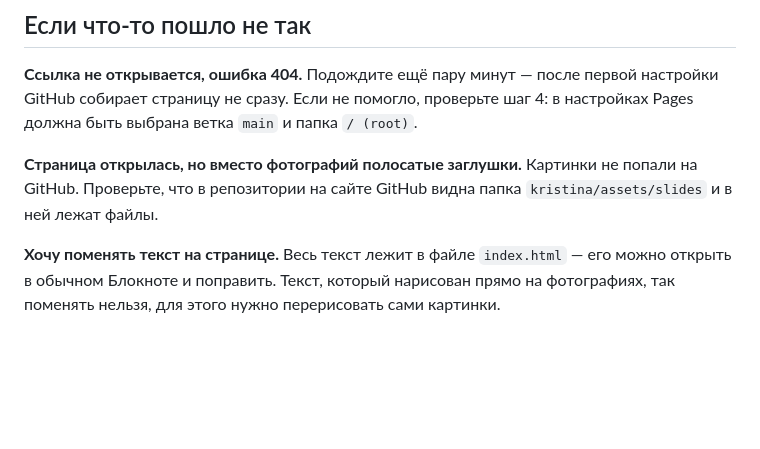
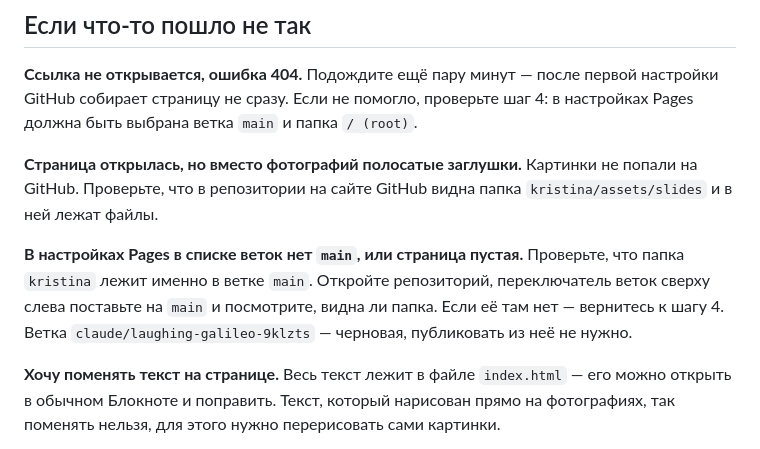
Before and after one commit to usmanovaalisa-maker/wallpapers, a Markdown page: kristina/README.md, the part around one of its changes. Drawn GitHub-style; blank space fills up the shorter version.

```diff
--- a/kristina/README.md
+++ b/kristina/README.md
@@ -116,6 +137,12 @@ https://usmanovaalisa-maker.github.io/wallpapers/kristina/
 Картинки не попали на GitHub. Проверьте, что в репозитории на сайте GitHub
 видна папка `kristina/assets/slides` и в ней лежат файлы.
 
+**В настройках Pages в списке веток нет `main`, или страница пустая.**
+Проверьте, что папка `kristina` лежит именно в ветке `main`. Откройте
+репозиторий, переключатель веток сверху слева поставьте на `main` и
+посмотрите, видна ли папка. Если её там нет — вернитесь к шагу 4.
+Ветка `claude/laughing-galileo-9klzts` — черновая, публиковать из неё не нужно.
+
 **Хочу поменять текст на странице.**
 Весь текст лежит в файле `index.html` — его можно открыть в обычном Блокноте
 и поправить. Текст, который нарисован прямо на фотографиях, так поменять
```
Also changed, not shown: other parts of kristina/README.md (+33 -12 lines).
